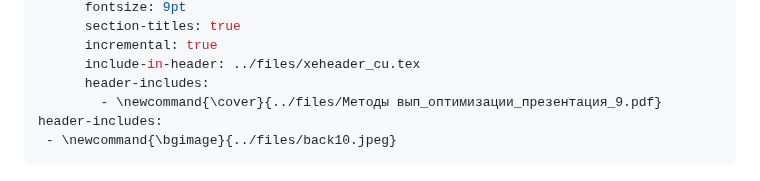
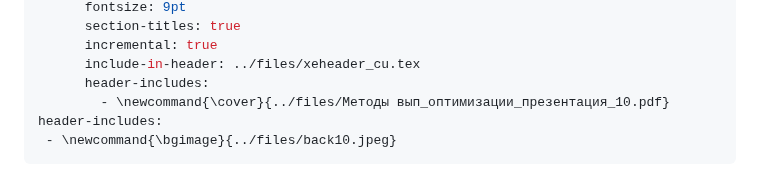
Before and after one commit to MerkulovDaniil/cu25, a Markdown page: lectures/9.md, the part around the change. GitHub-like rendering.

Commit message:
fixed header in lecture 9

```diff
--- a/lectures/9.md
+++ b/lectures/9.md
@@ -27,7 +27,7 @@ format:
       incremental: true
       include-in-header: ../files/xeheader_cu.tex
       header-includes:
-        - \newcommand{\cover}{../files/Методы вып_оптимизации_презентация_9.pdf}
+        - \newcommand{\cover}{../files/Методы вып_оптимизации_презентация_10.pdf}
 header-includes:
  - \newcommand{\bgimage}{../files/back10.jpeg}
 ---
```
